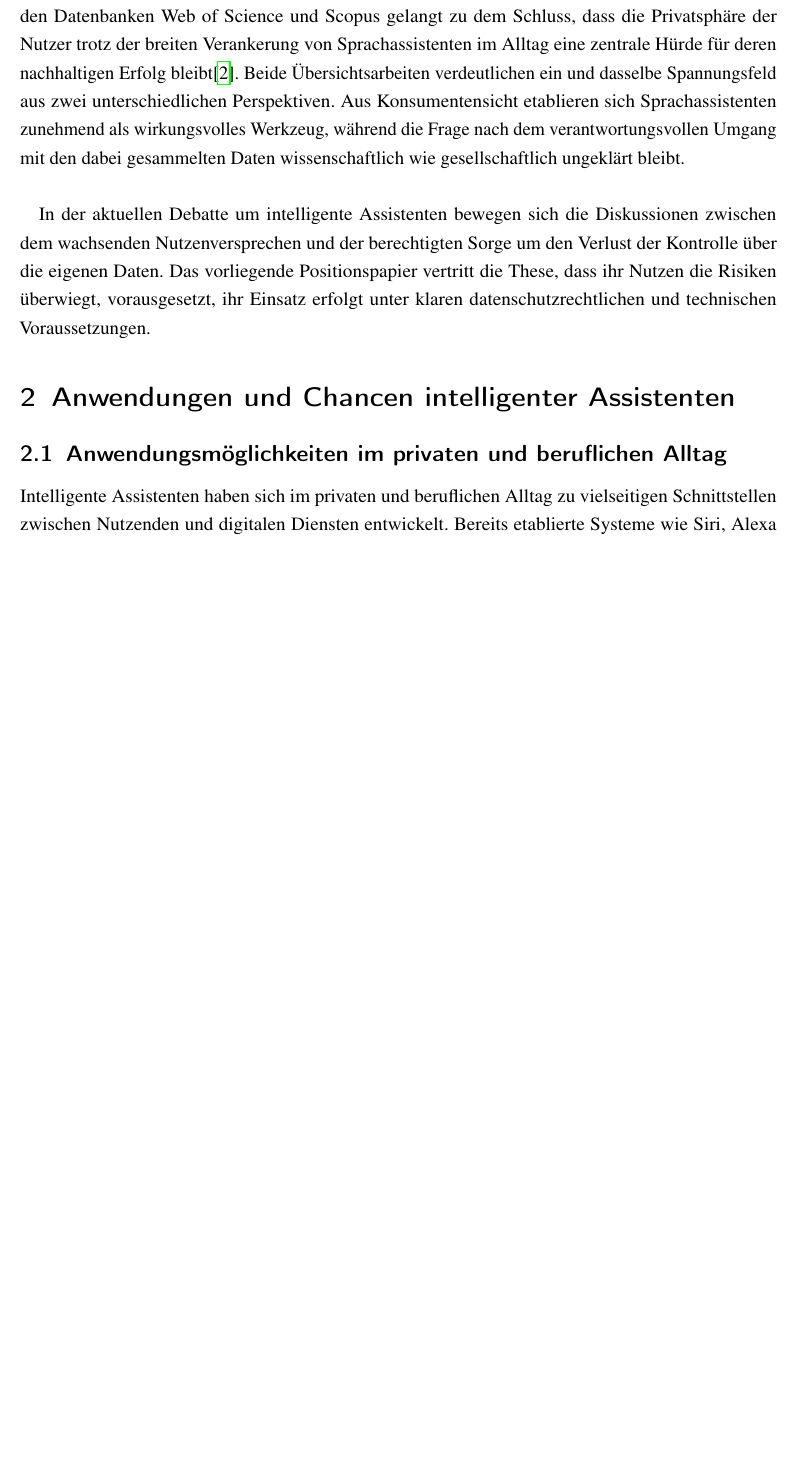
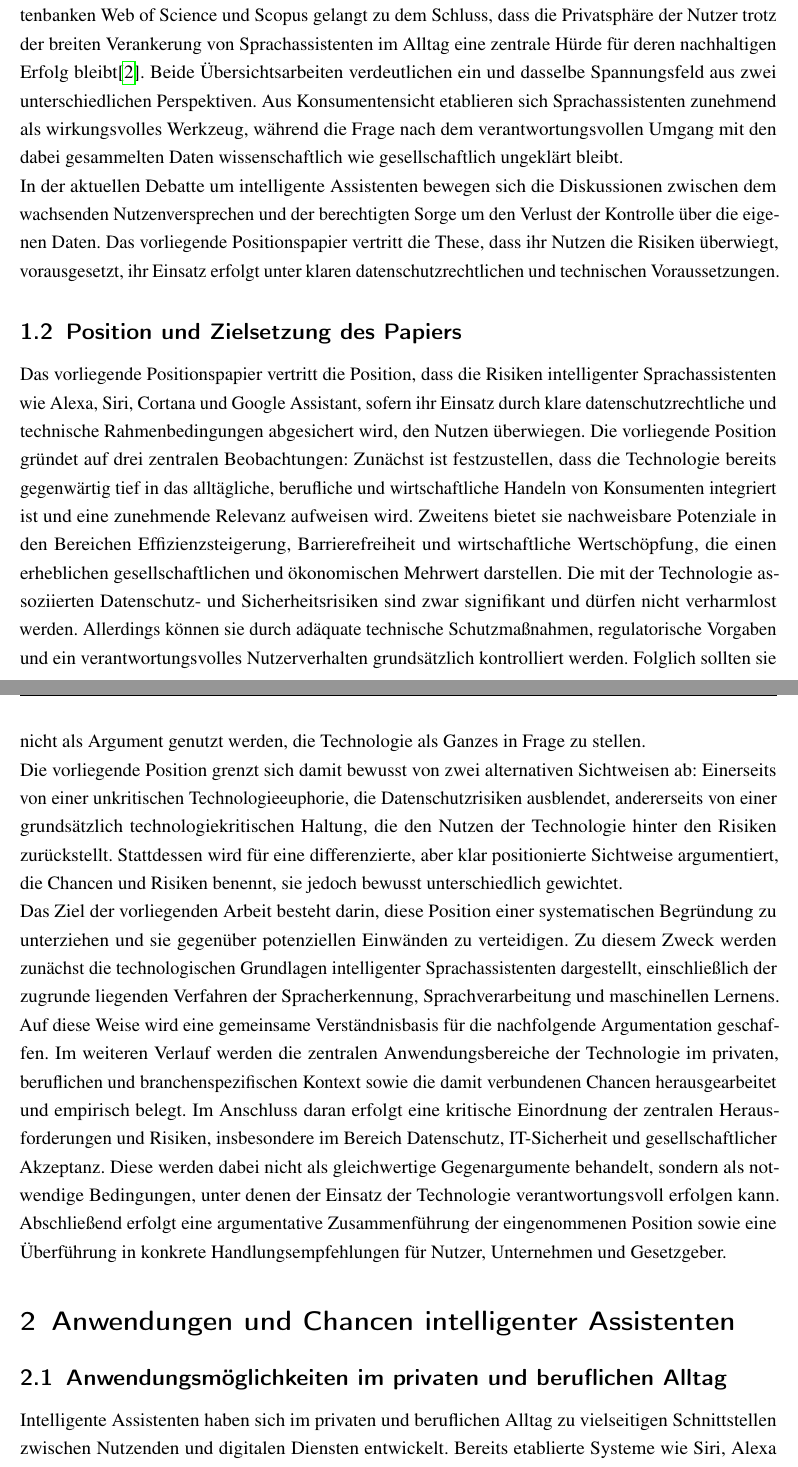
Before and after one commit to miloschf/WA2_positionspapier, a LaTeX document (main.tex, which reads sections/file01.tex): part of page 5 of 12 before the commit and two parts of pages 5 and 6 of 13 after it, the two joined at a grey line, cut so that both start at the same text, the shorter picture padded with empty space. Compiled offline with pdfLaTeX.

Commit message:
ravnito 1.2

```diff
--- a/sections/file01.tex
+++ b/sections/file01.tex
@@ -2,8 +2,7 @@
 
 \subsection{Ausgangslage und Aufhänger}
 
-Intelligente Sprachassistenten wie Alexa, Siri, Cortana und Google Assistant sind heutzutage ein integraler Bestandteil des digitalen Konsumverhaltens. Eine aktuelle systematische Literaturanalyse, die 126 wissenschaftliche Studien zum Konsumentenverhalten gegenüber digitalen Sprachassistenten auswertet, zeigt, wie tiefgreifend diese Technologie mittlerweile kognitive, affektive und handlungsbezogene Aspekte der Kaufentscheidung beeinflusst\cite{ Wu2026VoiceOfCommerce}. Sprachassistenten sind somit nicht mehr nur ein technisches Hilfsmittel, sondern beeinflussen aktiv die Art und Weise, wie Konsumenten Informationen suchen, Kaufentscheidungen treffen und mit Marken interagieren.\\
+Intelligente Sprachassistenten wie Alexa, Siri, Cortana und Google Assistant sind heutzutage ein integraler Bestandteil des digitalen Konsumverhaltens. Eine aktuelle systematische Literaturanalyse, die 126 wissenschaftliche Studien zum Konsumentenverhalten gegenüber digitalen Sprachassistenten auswertet, zeigt, wie tiefgreifend diese Technologie mittlerweile kognitive, affektive und handlungsbezogene Aspekte der Kaufentscheidung beeinflusst\cite{ Wu2026VoiceOfCommerce}. Sprachassistenten sind somit nicht mehr nur ein technisches Hilfsmittel, sondern beeinflussen aktiv die Art und Weise, wie Konsumenten Informationen suchen, Kaufentscheidungen treffen und mit Marken interagieren.\\ Allerdings besteht in Bezug auf diese Entwicklung eine bedeutende Herausforderung, nämlich der Datenschutz. Eine aktuelle systematische Auswertung von 52 wissenschaftlichen Studien aus den Datenbanken Web of Science und Scopus gelangt zu dem Schluss, dass die Privatsphäre der Nutzer trotz der breiten Verankerung von Sprachassistenten im Alltag eine zentrale Hürde für deren nachhaltigen Erfolg bleibt\cite{ZhangLe.2026}. Beide Übersichtsarbeiten verdeutlichen ein und dasselbe Spannungsfeld aus zwei unterschiedlichen Perspektiven. Aus Konsumentensicht etablieren sich Sprachassistenten zunehmend als wirkungsvolles Werkzeug, während die Frage nach dem verantwortungsvollen Umgang mit den dabei gesammelten Daten wissenschaftlich wie gesellschaftlich ungeklärt bleibt.\\ In der aktuellen Debatte um intelligente Assistenten bewegen sich die Diskussionen zwischen dem wachsenden Nutzenversprechen und der berechtigten Sorge um den Verlust der Kontrolle über die eigenen Daten. Das vorliegende Positionspapier vertritt die These, dass ihr Nutzen die Risiken überwiegt, vorausgesetzt, ihr Einsatz erfolgt unter klaren datenschutzrechtlichen und technischen Voraussetzungen.
+\subsection{Position und Zielsetzung des Papiers}
 
-Allerdings besteht in Bezug auf diese Entwicklung eine bedeutende Herausforderung, nämlich der Datenschutz. Eine aktuelle systematische Auswertung von 52 wissenschaftlichen Studien aus den Datenbanken Web of Science und Scopus gelangt zu dem Schluss, dass die Privatsphäre der Nutzer trotz der breiten Verankerung von Sprachassistenten im Alltag eine zentrale Hürde für deren nachhaltigen Erfolg bleibt\cite{ZhangLe.2026}. Beide Übersichtsarbeiten verdeutlichen ein und dasselbe Spannungsfeld aus zwei unterschiedlichen Perspektiven. Aus Konsumentensicht etablieren sich Sprachassistenten zunehmend als wirkungsvolles Werkzeug, während die Frage nach dem verantwortungsvollen Umgang mit den dabei gesammelten Daten wissenschaftlich wie gesellschaftlich ungeklärt bleibt.\\
-
-In der aktuellen Debatte um intelligente Assistenten bewegen sich die Diskussionen zwischen dem wachsenden Nutzenversprechen und der berechtigten Sorge um den Verlust der Kontrolle über die eigenen Daten. Das vorliegende Positionspapier vertritt die These, dass ihr Nutzen die Risiken überwiegt, vorausgesetzt, ihr Einsatz erfolgt unter klaren datenschutzrechtlichen und technischen Voraussetzungen.
+Das vorliegende Positionspapier vertritt die Position, dass die Risiken intelligenter Sprachassistenten wie Alexa, Siri, Cortana und Google Assistant, sofern ihr Einsatz durch klare datenschutzrechtliche und technische Rahmenbedingungen abgesichert wird, den Nutzen überwiegen. Die vorliegende Position gründet auf drei zentralen Beobachtungen: Zunächst ist festzustellen, dass die Technologie bereits gegenwärtig tief in das alltägliche, berufliche und wirtschaftliche Handeln von Konsumenten integriert ist und eine zunehmende Relevanz aufweisen wird. Zweitens bietet sie nachweisbare Potenziale in den Bereichen Effizienzsteigerung, Barrierefreiheit und wirtschaftliche Wertschöpfung, die einen erheblichen gesellschaftlichen und ökonomischen Mehrwert darstellen. Die mit der Technologie assoziierten Datenschutz- und Sicherheitsrisiken sind zwar signifikant und dürfen nicht verharmlost werden. Allerdings können sie durch adäquate technische Schutzmaßnahmen, regulatorische Vorgaben und ein verantwortungsvolles Nutzerverhalten grundsätzlich kontrolliert werden. Folglich sollten sie nicht als Argument genutzt werden, die Technologie als Ganzes in Frage zu stellen.\\ Die vorliegende Position grenzt sich damit bewusst von zwei alternativen Sichtweisen ab: Einerseits von einer unkritischen Technologieeuphorie, die Datenschutzrisiken ausblendet, andererseits von einer grundsätzlich technologiekritischen Haltung, die den Nutzen der Technologie hinter den Risiken zurückstellt. Stattdessen wird für eine differenzierte, aber klar positionierte Sichtweise argumentiert, die Chancen und Risiken benennt, sie jedoch bewusst unterschiedlich gewichtet.\\ Das Ziel der vorliegenden Arbeit besteht darin, diese Position einer systematischen Begründung zu unterziehen und sie gegenüber potenziellen Einwänden zu verteidigen. Zu diesem Zweck werden zunächst die technologischen Grundlagen intelligenter Sprachassistenten dargestellt, einschließlich der zugrunde liegenden Verfahren der Spracherkennung, Sprachverarbeitung und maschinellen Lernens. Auf diese Weise wird eine gemeinsame Verständnisbasis für die nachfolgende Argumentation geschaffen. Im weiteren Verlauf werden die zentralen Anwendungsbereiche der Technologie im privaten, beruflichen und branchenspezifischen Kontext sowie die damit verbundenen Chancen herausgearbeitet und empirisch belegt. Im Anschluss daran erfolgt eine kritische Einordnung der zentralen Herausforderungen und Risiken, insbesondere im Bereich Datenschutz, IT-Sicherheit und gesellschaftlicher Akzeptanz. Diese werden dabei nicht als gleichwertige Gegenargumente behandelt, sondern als notwendige Bedingungen, unter denen der Einsatz der Technologie verantwortungsvoll erfolgen kann. Abschließend erfolgt eine argumentative Zusammenführung der eingenommenen Position sowie eine Überführung in konkrete Handlungsempfehlungen für Nutzer, Unternehmen und Gesetzgeber.
```
